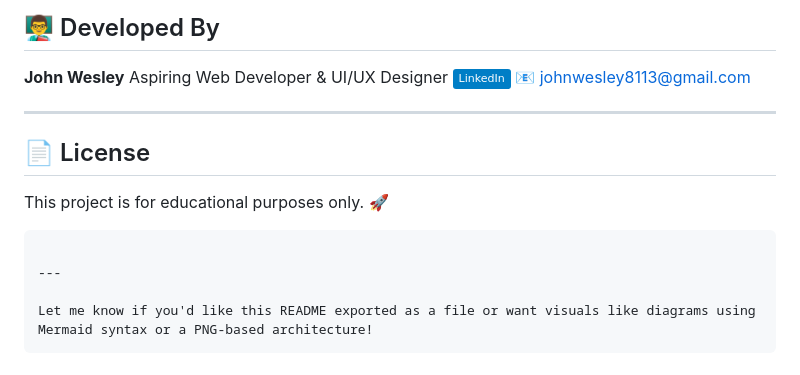
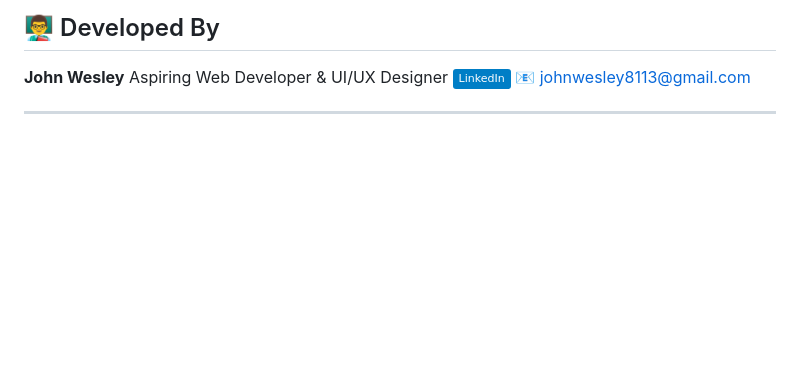
Before and after one commit to johnwesley755/car-dealership-application, a Markdown page: README.md, the part around the change. GitHub-like rendering; badges without logos; blank space fills up the shorter version.

````diff
--- a/README.md
+++ b/README.md
@@ -173,14 +173,3 @@ Aspiring Web Developer & UI/UX Designer
 📧 [johnwesley8113@gmail.com](mailto:johnwesley8113@gmail.com)
 
 ---
-
-## 📄 License
-
-This project is for educational purposes only. 🚀
-
-```
-
----
-
-Let me know if you'd like this README exported as a file or want visuals like diagrams using Mermaid syntax or a PNG-based architecture!
-```
````
